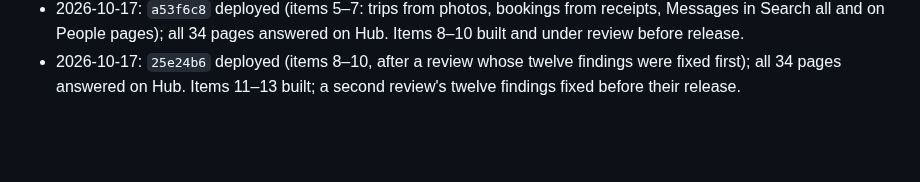
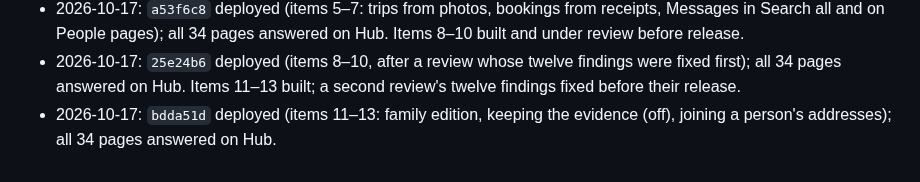
Before and after one commit to endthestart/towpath, a Markdown page: docs/plans/2026-10-17-autonomous-build.md, the part around the change. Drawn GitHub-style; blank space fills up the shorter version.

```diff
--- a/docs/plans/2026-10-17-autonomous-build.md
+++ b/docs/plans/2026-10-17-autonomous-build.md
@@ -249,3 +249,5 @@ Then, from the life-story and later milestones:
   on People pages); all 34 pages answered on Hub. Items 8–10 built and under review before release.
 - 2026-10-17: `25e24b6` deployed (items 8–10, after a review whose twelve findings were fixed first); all 34 pages
   answered on Hub. Items 11–13 built; a second review's twelve findings fixed before their release.
+- 2026-10-17: `bdda51d` deployed (items 11–13: family edition, keeping the evidence (off), joining a person's
+  addresses); all 34 pages answered on Hub.
```
Also changed, not shown: docs/setup/hub.md (+8 -7 lines).
